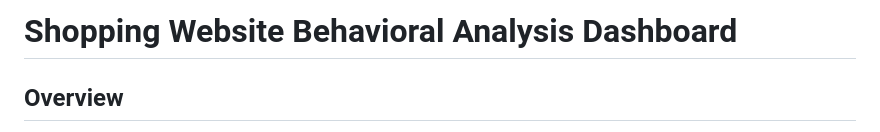
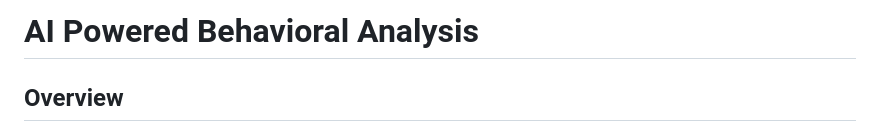
Before and after one commit to alekhyavittalam/ai_agent_product_analytics, a Markdown page: README.md, the part around the change. Drawn GitHub-style.

```diff
--- a/README.md
+++ b/README.md
@@ -1,4 +1,4 @@
-# Shopping Website Behavioral Analysis Dashboard
+# AI Powered Behavioral Analysis
 
 ## Overview
 This Streamlit application provides a powerful tool for analyzing user behavior on a shopping website. It leverages clustering techniques (UMAP + HDBSCAN) and AI-powered insights to identify user segments, pinpoint drop-off points in the shopping journey, and generate actionable recommendations with testable hypotheses.
```
